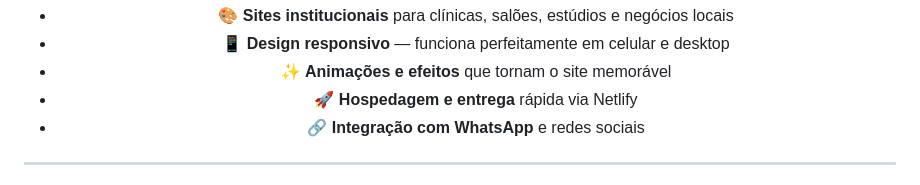
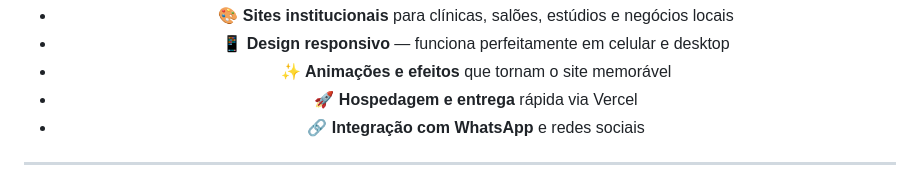
Before and after one commit to fernandavaleriano/Alyse-Clinic-Est-tica-Avan-ada, a Markdown page: README.md, the part around the change. Drawn GitHub-style.

```diff
--- a/README.md
+++ b/README.md
@@ -117,7 +117,7 @@ Este projeto é uma amostra do que posso criar para o seu negócio. Se você pre
 - 🎨 **Sites institucionais** para clínicas, salões, estúdios e negócios locais
 - 📱 **Design responsivo** — funciona perfeitamente em celular e desktop
 - ✨ **Animações e efeitos** que tornam o site memorável
-- 🚀 **Hospedagem e entrega** rápida via Netlify
+- 🚀 **Hospedagem e entrega** rápida via Vercel
 - 🔗 **Integração com WhatsApp** e redes sociais
 
 ---
```
